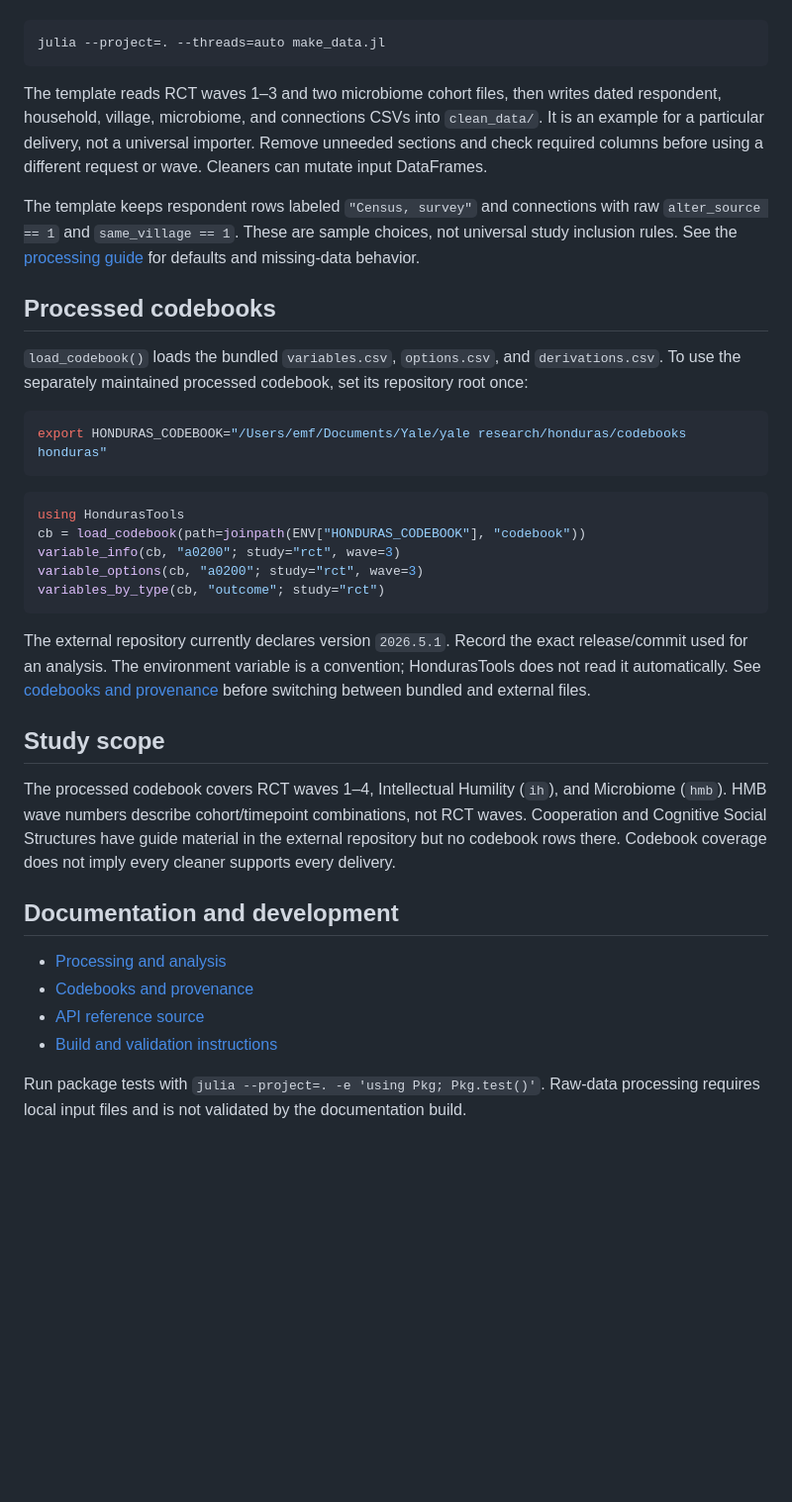
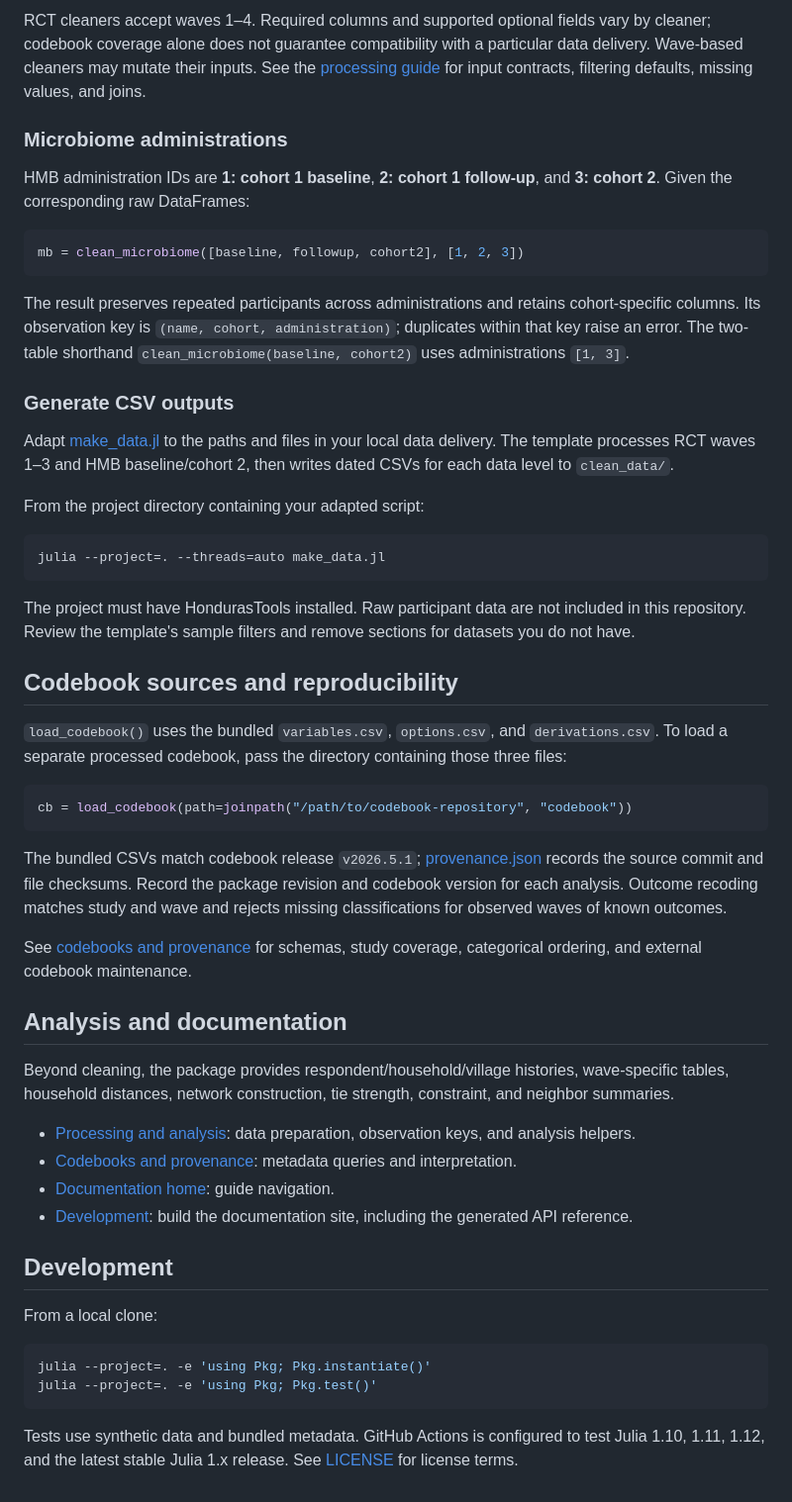
Before and after one commit to human-nature-lab/HondurasTools.jl, a Markdown page: README.md, the part around one of its changes. Shown at 99% size. GitHub-like rendering; blank space fills up the shorter version.

````diff
--- a/README.md
+++ b/README.md
@@ -20,39 +65,55 @@ Raw survey data are not distributed with this package. Adapt [make_data.jl](make
+RCT cleaners accept waves 1–4. Required columns and supported optional fields vary by cleaner; codebook coverage alone does not guarantee compatibility with a particular data delivery. Wave-based cleaners may mutate their inputs. See the [processing guide](docs/src/processing.md) for input contracts, filtering defaults, missing values, and joins.
+
+### Microbiome administrations
+
+HMB administration IDs are **1: cohort 1 baseline**, **2: cohort 1 follow-up**, and **3: cohort 2**. Given the corresponding raw DataFrames:
+
+```julia
+mb = clean_microbiome([baseline, followup, cohort2], [1, 2, 3])
+```
+
+The result preserves repeated participants across administrations and retains cohort-specific columns. Its observation key is `(name, cohort, administration)`; duplicates within that key raise an error. The two-table shorthand `clean_microbiome(baseline, cohort2)` uses administrations `[1, 3]`.
+
+### Generate CSV outputs
+
+Adapt [make_data.jl](make_data.jl) to the paths and files in your local data delivery. The template processes RCT waves 1–3 and HMB baseline/cohort 2, then writes dated CSVs for each data level to `clean_data/`.
+
+From the project directory containing your adapted script:
 
 ```sh
 julia --project=. --threads=auto make_data.jl
 ```
 
-The template reads RCT waves 1–3 and two microbiome cohort files, then writes dated respondent, household, village, microbiome, and connections CSVs into `clean_data/`. It is an example for a particular delivery, not a universal importer. Remove unneeded sections and check required columns before using a different request or wave. Cleaners can mutate input DataFrames.
+The project must have HondurasTools installed. Raw participant data are not included in this repository. Review the template's sample filters and remove sections for datasets you do not have.
 
-The template keeps respondent rows labeled `"Census, survey"` and connections with raw `alter_source == 1` and `same_village == 1`. These are sample choices, not universal study inclusion rules. See the [processing guide](docs/src/processing.md) for defaults and missing-data behavior.
+## Codebook sources and reproducibility
 
-## Processed codebooks
+`load_codebook()` uses the bundled `variables.csv`, `options.csv`, and `derivations.csv`. To load a separate processed codebook, pass the directory containing those three files:
 
-`load_codebook()` loads the bundled `variables.csv`, `options.csv`, and `derivations.csv`. To use the separately maintained processed codebook, set its repository root once:
+```julia
+cb = load_codebook(path=joinpath("/path/to/codebook-repository", "codebook"))
+```
+
+The bundled CSVs match codebook release `v2026.5.1`; [provenance.json](codebook/provenance.json) records the source commit and file checksums. Record the package revision and codebook version for each analysis. Outcome recoding matches study and wave and rejects missing classifications for observed waves of known outcomes.
+
+See [codebooks and provenance](docs/src/codebooks.md) for schemas, study coverage, categorical ordering, and external codebook maintenance.
+
+## Analysis and documentation
+
+Beyond cleaning, the package provides respondent/household/village histories, wave-specific tables, household distances, network construction, tie strength, constraint, and neighbor summaries.
+
+- [Processing and analysis](docs/src/processing.md): data preparation, observation keys, and analysis helpers.
+- [Codebooks and provenance](docs/src/codebooks.md): metadata queries and interpretation.
+- [Documentation home](docs/src/index.md): guide navigation.
+- [Development](docs/src/development.md): build the documentation site, including the generated API reference.
+
+## Development
+
+From a local clone:
 
 ```sh
-export HONDURAS_CODEBOOK="/Users/emf/Documents/Yale/yale research/honduras/codebooks honduras"
+julia --project=. -e 'using Pkg; Pkg.instantiate()'
+julia --project=. -e 'using Pkg; Pkg.test()'
 ```
 
-```julia
-using HondurasTools
-cb = load_codebook(path=joinpath(ENV["HONDURAS_CODEBOOK"], "codebook"))
-variable_info(cb, "a0200"; study="rct", wave=3)
-variable_options(cb, "a0200"; study="rct", wave=3)
-variables_by_type(cb, "outcome"; study="rct")
-```
-
-The external repository currently declares version `2026.5.1`. Record the exact release/commit used for an analysis. The environment variable is a convention; HondurasTools does not read it automatically. See [codebooks and provenance](docs/src/codebooks.md) before switching between bundled and external files.
-
-## Study scope
-
-The processed codebook covers RCT waves 1–4, Intellectual Humility (`ih`), and Microbiome (`hmb`). HMB wave numbers describe cohort/timepoint combinations, not RCT waves. Cooperation and Cognitive Social Structures have guide material in the external repository but no codebook rows there. Codebook coverage does not imply every cleaner supports every delivery.
-
-## Documentation and development
-
-- [Processing and analysis](docs/src/processing.md)
-- [Codebooks and provenance](docs/src/codebooks.md)
-- [API reference source](docs/src/api.md)
-- [Build and validation instructions](docs/src/development.md)
-
-Run package tests with `julia --project=. -e 'using Pkg; Pkg.test()'`. Raw-data processing requires local input files and is not validated by the documentation build.
+Tests use synthetic data and bundled metadata. GitHub Actions is configured to test Julia 1.10, 1.11, 1.12, and the latest stable Julia 1.x release. See [LICENSE](LICENSE) for license terms.
````
Also changed, not shown: other parts of README.md (+51 -6 lines).
